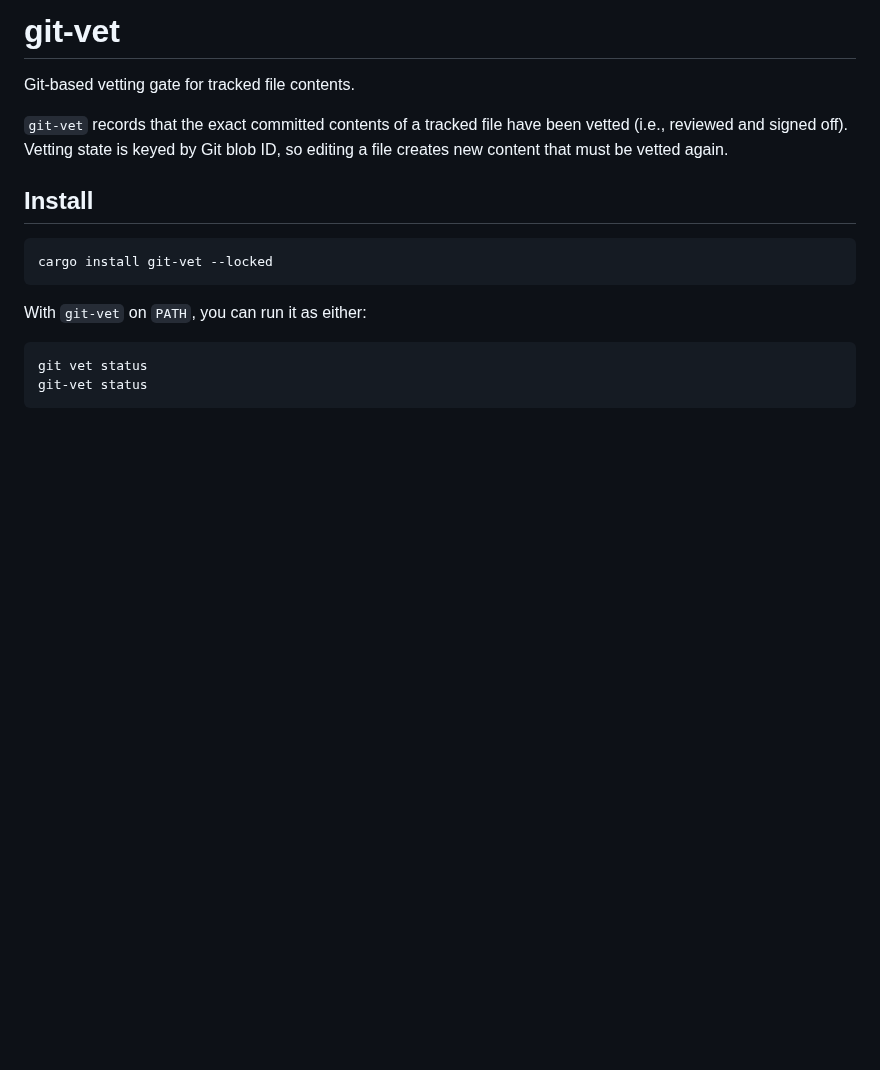
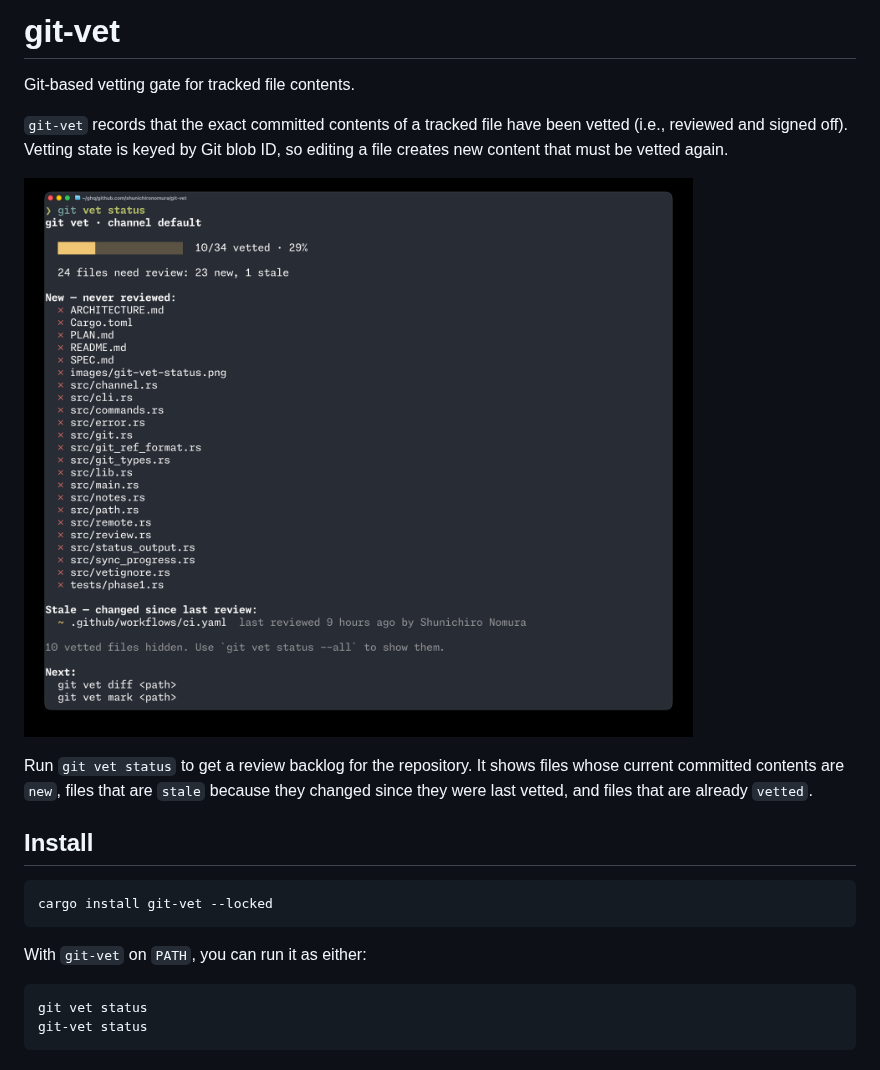
Before and after one commit to shunichironomura/git-vet, a Markdown page: README.md, the part around the change. Rendered like a GitHub page; pictures changed too: images/git-vet-status.png (added); blank space fills up the shorter version.

Commit message:
Add status screenshot to README (#55)

```diff
--- a/README.md
+++ b/README.md
@@ -3,6 +3,10 @@
 Git-based vetting gate for tracked file contents.
 
 `git-vet` records that the exact committed contents of a tracked file have been vetted (i.e., reviewed and signed off). Vetting state is keyed by Git blob ID, so editing a file creates new content that must be vetted again.
+
+![Screenshot of `git vet status` showing new, stale, and vetted files](images/git-vet-status.png)
+
+Run `git vet status` to get a review backlog for the repository. It shows files whose current committed contents are `new`, files that are `stale` because they changed since they were last vetted, and files that are already `vetted`.
 
 ## Install
 
```
